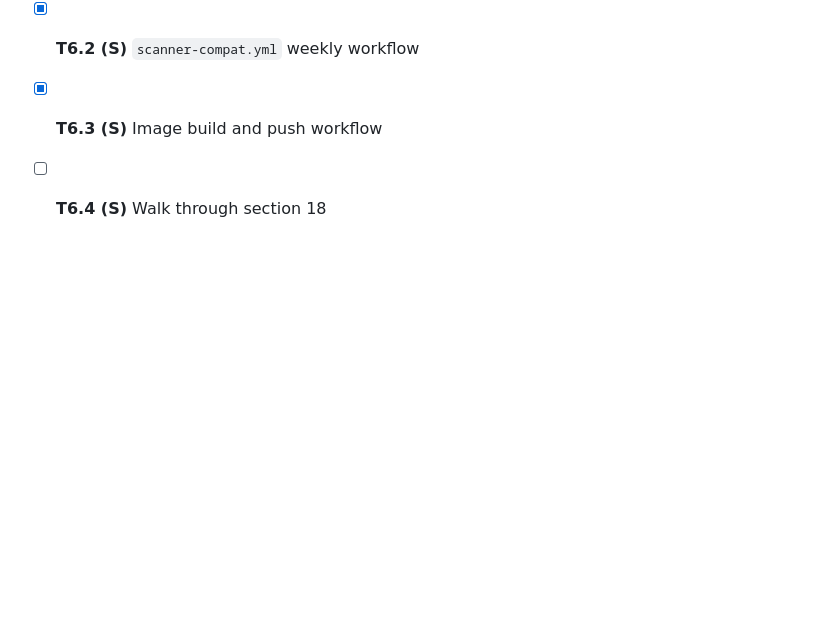
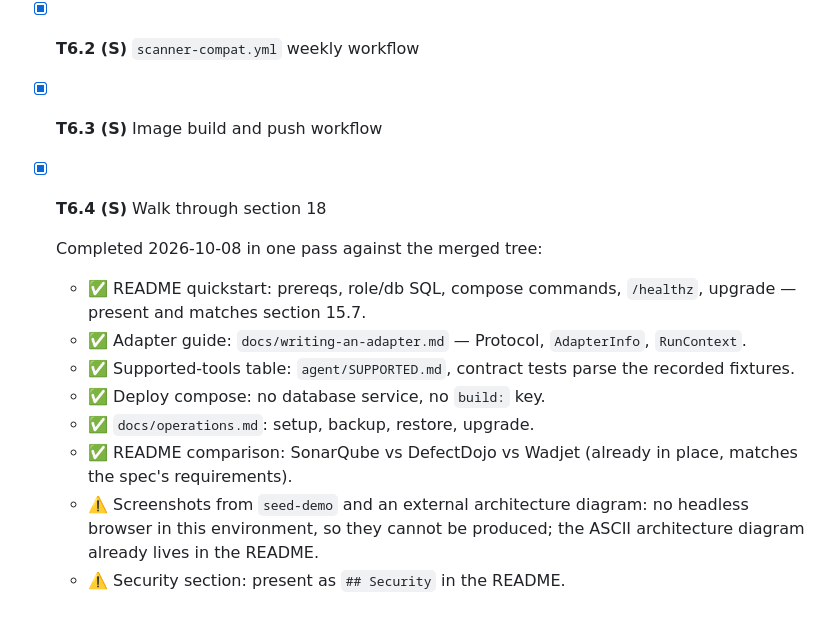
Before and after one commit to DorghamX/wadjet, a Markdown page: TASKS.md, the part around the change. Rendered like a GitHub page; blank space fills up the shorter version.

Commit message:
T6.4: walkthrough of section 18 recorded
Documented every item of the section 18 definition-of-done checklist
against the merged tree, with the two items that cannot be produced in
this environment (seed-demo screenshots, external architecture diagram)
flagged as remaining.

```diff
--- a/TASKS.md
+++ b/TASKS.md
@@ -55,4 +55,21 @@ code, tests and one docs line exist, `make lint test` is green and the commit me
 - [x] **T6.1 (M)** Docs: README quickstart, operations, writing-an-adapter, supported tools
 - [x] **T6.2 (S)** `scanner-compat.yml` weekly workflow
 - [x] **T6.3 (S)** Image build and push workflow
-- [ ] **T6.4 (S)** Walk through section 18
+- [x] **T6.4 (S)** Walk through section 18
+
+  Completed 2026-10-08 in one pass against the merged tree:
+
+  - ✅ README quickstart: prereqs, role/db SQL, compose commands, `/healthz`,
+    upgrade — present and matches section 15.7.
+  - ✅ Adapter guide: `docs/writing-an-adapter.md` — Protocol,
+    `AdapterInfo`, `RunContext`.
+  - ✅ Supported-tools table: `agent/SUPPORTED.md`, contract tests parse the
+    recorded fixtures.
+  - ✅ Deploy compose: no database service, no `build:` key.
+  - ✅ `docs/operations.md`: setup, backup, restore, upgrade.
+  - ✅ README comparison: SonarQube vs DefectDojo vs Wadjet (already in
+    place, matches the spec's requirements).
+  - ⚠️ Screenshots from `seed-demo` and an external architecture diagram:
+    no headless browser in this environment, so they cannot be produced;
+    the ASCII architecture diagram already lives in the README.
+  - ⚠️ Security section: present as `## Security` in the README.
```
